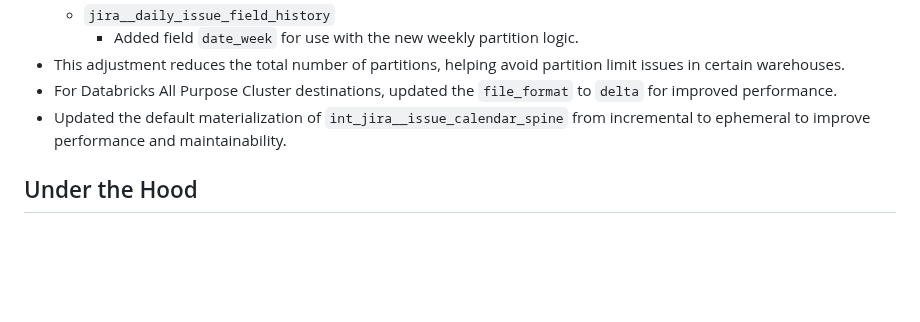
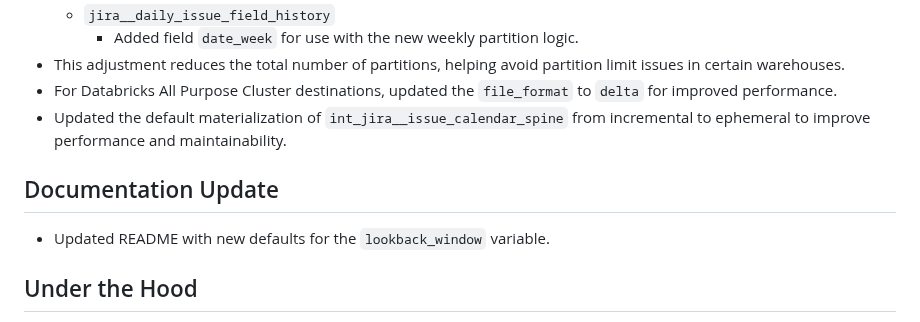
Before and after one commit to fivetran/dbt_jira, a Markdown page: CHANGELOG.md, the part around the change. GitHub-like rendering; blank space fills up the shorter version.

Commit message:
update changelog

```diff
--- a/CHANGELOG.md
+++ b/CHANGELOG.md
@@ -11,6 +11,9 @@
 - This adjustment reduces the total number of partitions, helping avoid partition limit issues in certain warehouses.
 - For Databricks All Purpose Cluster destinations, updated the `file_format` to `delta` for improved performance.
 - Updated the default materialization of `int_jira__issue_calendar_spine` from incremental to ephemeral to improve performance and maintainability.
+
+## Documentation Update
+- Updated README with new defaults for the `lookback_window` variable.
 
 ## Under the Hood
 - Replaced the deprecated `dbt.current_timestamp_backcompat()` function with `dbt.current_timestamp()` to ensure all timestamps are captured in UTC for the following models:
```
